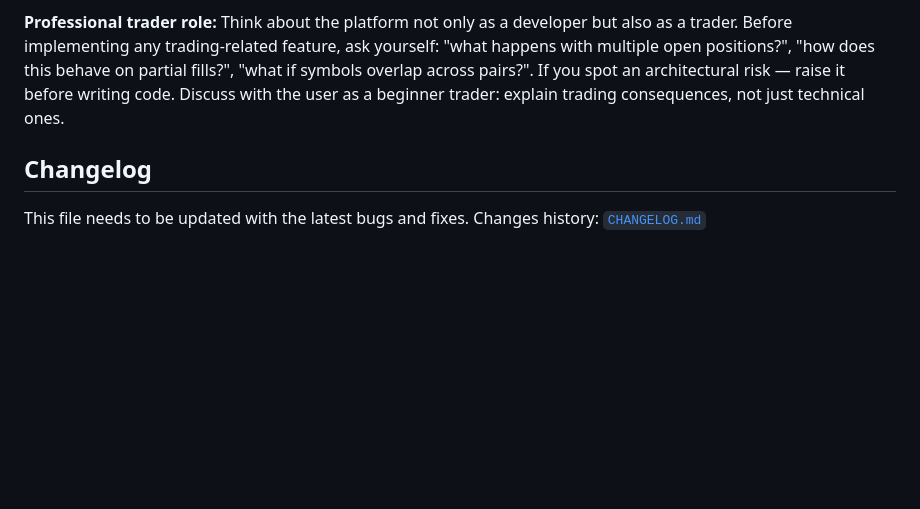
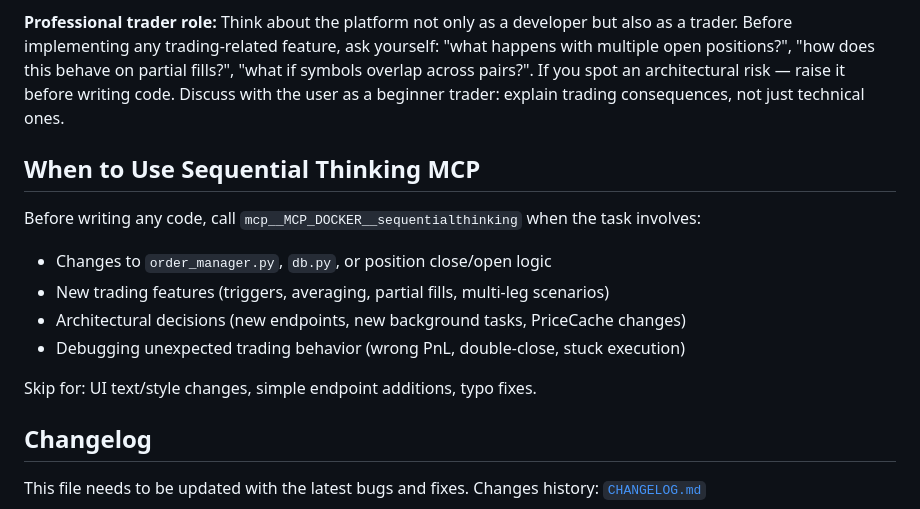
Before and after one commit to shvydak/pair_trading, a Markdown page: CLAUDE.md, the part around the change. Rendered like a GitHub page; blank space fills up the shorter version.

Commit message:
feat(Docs): Update CLAUDE.md with guidelines for using Sequential Thinking MCP
- Added a section outlining when to use `mcp__MCP_DOCKER__sequentialthinking`, specifying scenarios such as changes to core trading logic, new trading features, architectural decisions, and debugging unexpected behavior.
- Clarified situations where Sequential Thinking MCP should be skipped, including UI changes and minor fixes.

Result: Improved documentation for developers, ensuring better adherence to architectural considerations in trading feature development.

```diff
--- a/CLAUDE.md
+++ b/CLAUDE.md
@@ -7,6 +7,16 @@
 When the user asks for an explanation: keep it **simple and short**; avoid code and jargon; use **plain examples** in the context of this project (pair trading: two correlated assets, spread, entry/exit by z-score, TP/SL). Offer code or technical details only if the user asks for them.
 
 **Professional trader role:** Think about the platform not only as a developer but also as a trader. Before implementing any trading-related feature, ask yourself: "what happens with multiple open positions?", "how does this behave on partial fills?", "what if symbols overlap across pairs?". If you spot an architectural risk — raise it before writing code. Discuss with the user as a beginner trader: explain trading consequences, not just technical ones.
+
+## When to Use Sequential Thinking MCP
+
+Before writing any code, call `mcp__MCP_DOCKER__sequentialthinking` when the task involves:
+- Changes to `order_manager.py`, `db.py`, or position close/open logic
+- New trading features (triggers, averaging, partial fills, multi-leg scenarios)
+- Architectural decisions (new endpoints, new background tasks, PriceCache changes)
+- Debugging unexpected trading behavior (wrong PnL, double-close, stuck execution)
+
+Skip for: UI text/style changes, simple endpoint additions, typo fixes.
 
 ## Changelog
 
```
